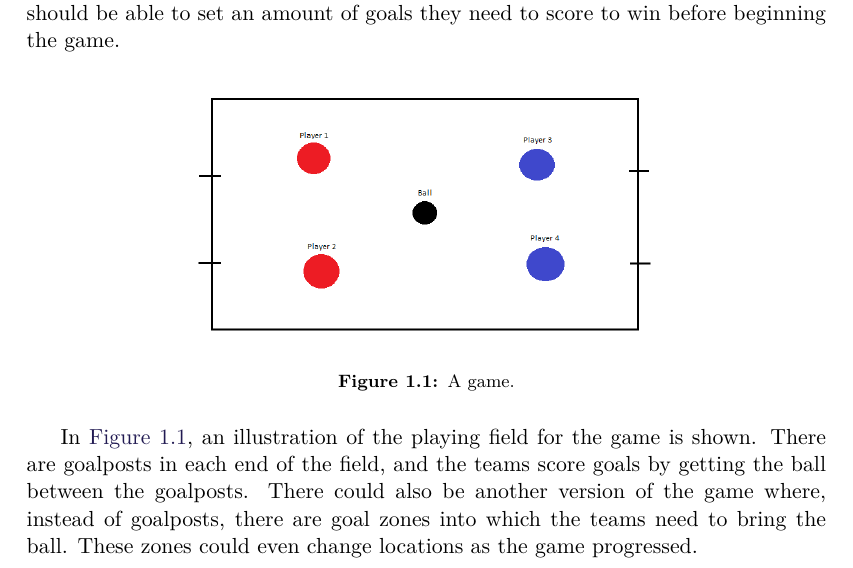
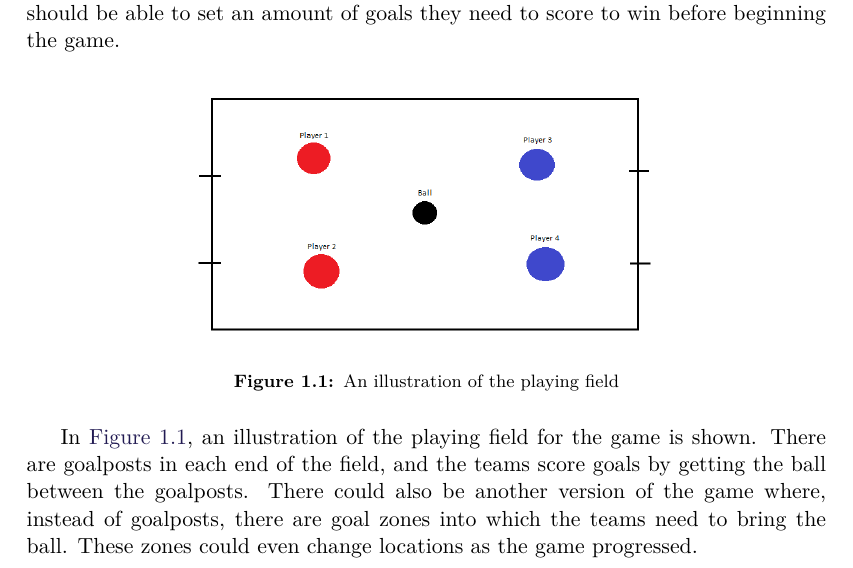
Before and after one commit to SW8-Bajs/report, a LaTeX thesis (master.tex, which reads sections/introduction/project-idea.tex): part of page 9 of 25, cut so that both start at the same text. Compiled offline with pdfLaTeX.

Commit message:
Update project-idea.tex

```diff
--- a/sections/introduction/project-idea.tex
+++ b/sections/introduction/project-idea.tex
@@ -9,7 +9,7 @@ The players should be able to set an amount of goals they need to score to win b
 \begin{figure}[H]
     \centering
     \includegraphics[width=0.6\linewidth]{Spil.PNG}
-    \caption{A game.}
+    \caption{An illustration of the playing field}
     \label{fig:game_illustration}
 \end{figure}
 In \autoref{fig:game_illustration}, an illustration of the playing field for the game is shown.
```
